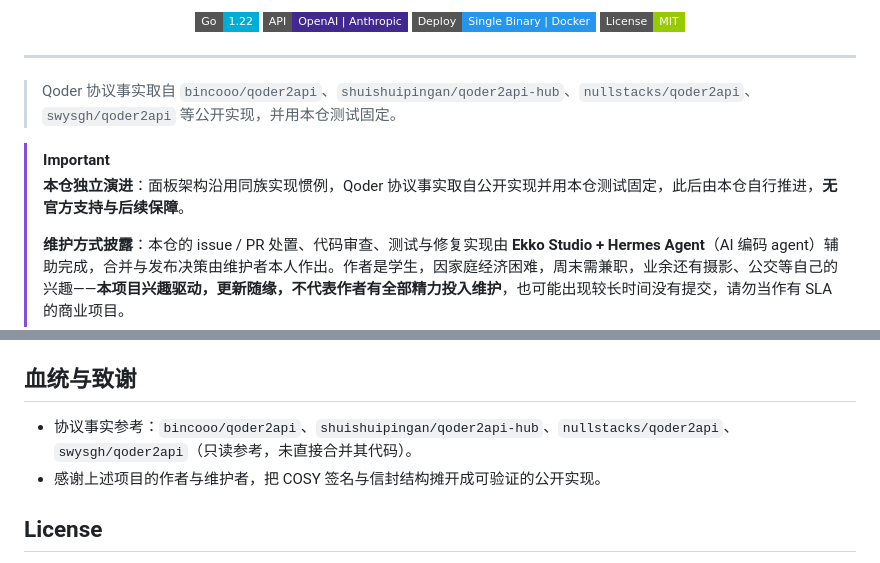
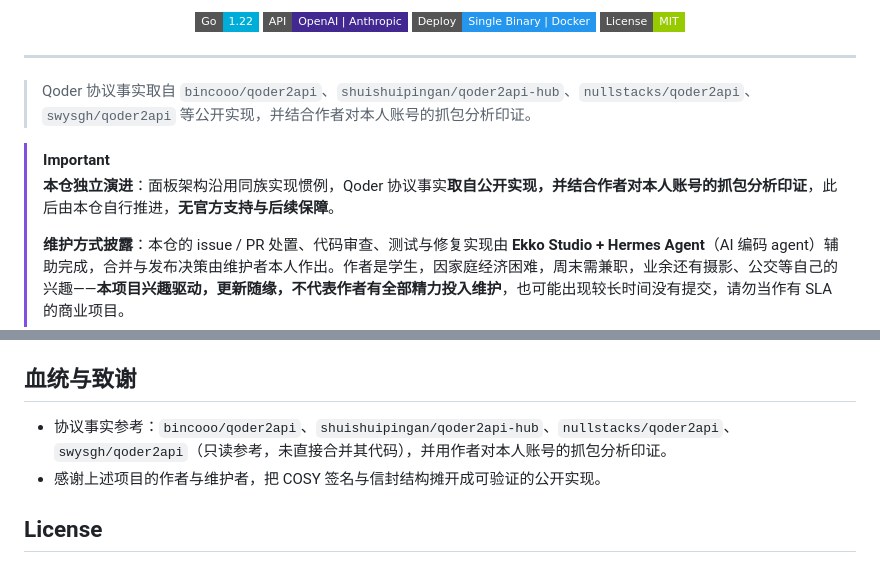
Before and after one commit to misakano7545/qoder2api-panel, a Markdown page: README.md, 2 parts joined by grey strips. GitHub-like rendering; badges without logos.

Commit message:
docs(readme): 协议事实口径统一为公开实现 + 作者本人账号抓包分析

```diff
--- a/README.md
+++ b/README.md
@@ -16,10 +16,10 @@
 
 ---
 
-> Qoder 协议事实取自 `bincooo/qoder2api`、`shuishuipingan/qoder2api-hub`、`nullstacks/qoder2api`、`swysgh/qoder2api` 等公开实现，并用本仓测试固定。
+> Qoder 协议事实取自 `bincooo/qoder2api`、`shuishuipingan/qoder2api-hub`、`nullstacks/qoder2api`、`swysgh/qoder2api` 等公开实现，并结合作者对本人账号的抓包分析印证。
 
 > [!IMPORTANT]
-> **本仓独立演进**：面板架构沿用同族实现惯例，Qoder 协议事实取自公开实现并用本仓测试固定，此后由本仓自行推进，**无官方支持与后续保障**。
+> **本仓独立演进**：面板架构沿用同族实现惯例，Qoder 协议事实**取自公开实现，并结合作者对本人账号的抓包分析印证**，此后由本仓自行推进，**无官方支持与后续保障**。
 >
 > **维护方式披露**：本仓的 issue / PR 处置、代码审查、测试与修复实现由 **Ekko Studio + Hermes Agent**（AI 编码 agent）辅助完成，合并与发布决策由维护者本人作出。作者是学生，因家庭经济困难，周末需兼职，业余还有摄影、公交等自己的兴趣——**本项目兴趣驱动，更新随缘，不代表作者有全部精力投入维护**，也可能出现较长时间没有提交，请勿当作有 SLA 的商业项目。
 >
@@ -185,7 +185,7 @@ go test ./...        # COSY 已知向量、凭证解析、SSE 信封、端到端
 
 ## 血统与致谢
 
-- 协议事实参考：`bincooo/qoder2api`、`shuishuipingan/qoder2api-hub`、`nullstacks/qoder2api`、`swysgh/qoder2api`（只读参考，未直接合并其代码）。
+- 协议事实参考：`bincooo/qoder2api`、`shuishuipingan/qoder2api-hub`、`nullstacks/qoder2api`、`swysgh/qoder2api`（只读参考，未直接合并其代码），并用作者对本人账号的抓包分析印证。
 - 感谢上述项目的作者与维护者，把 COSY 签名与信封结构摊开成可验证的公开实现。
 
 ## License
```
